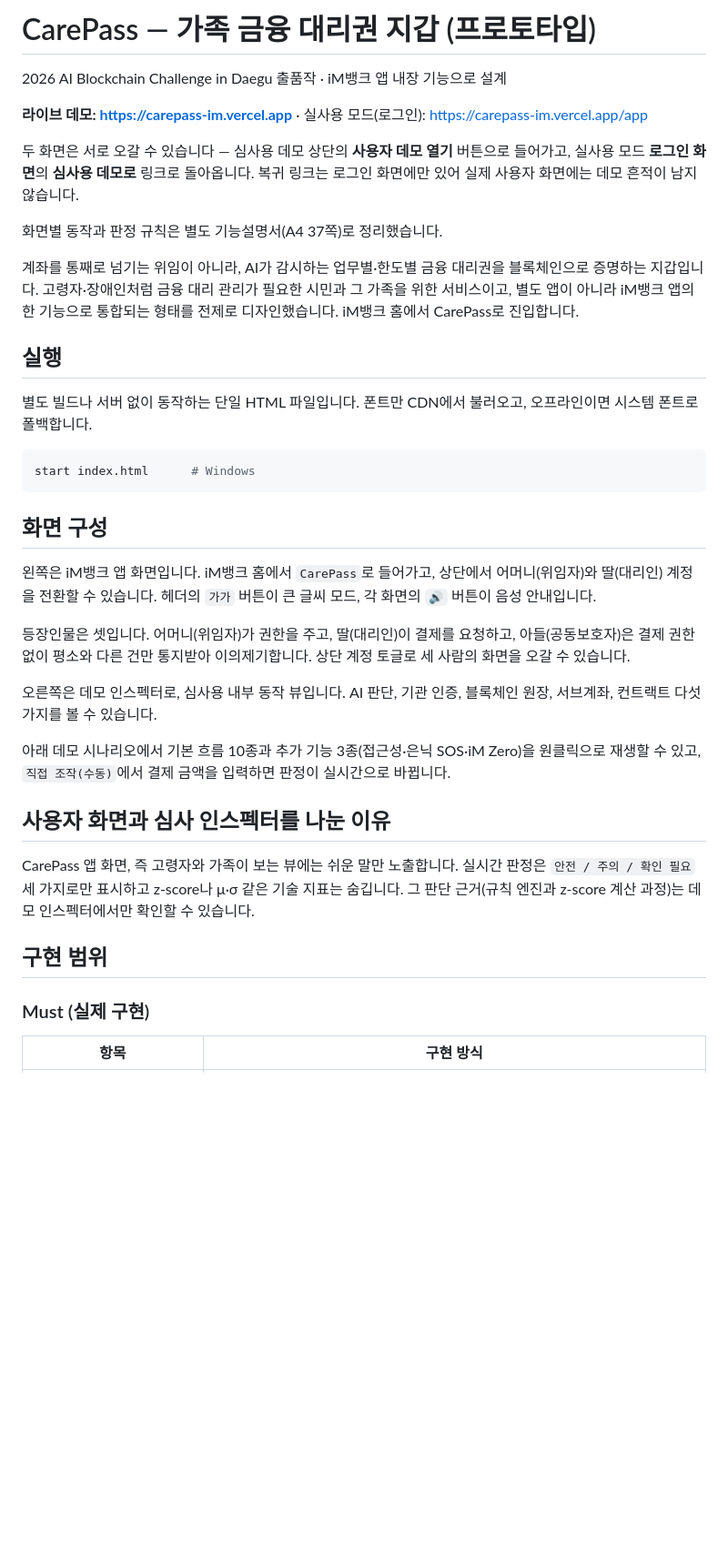
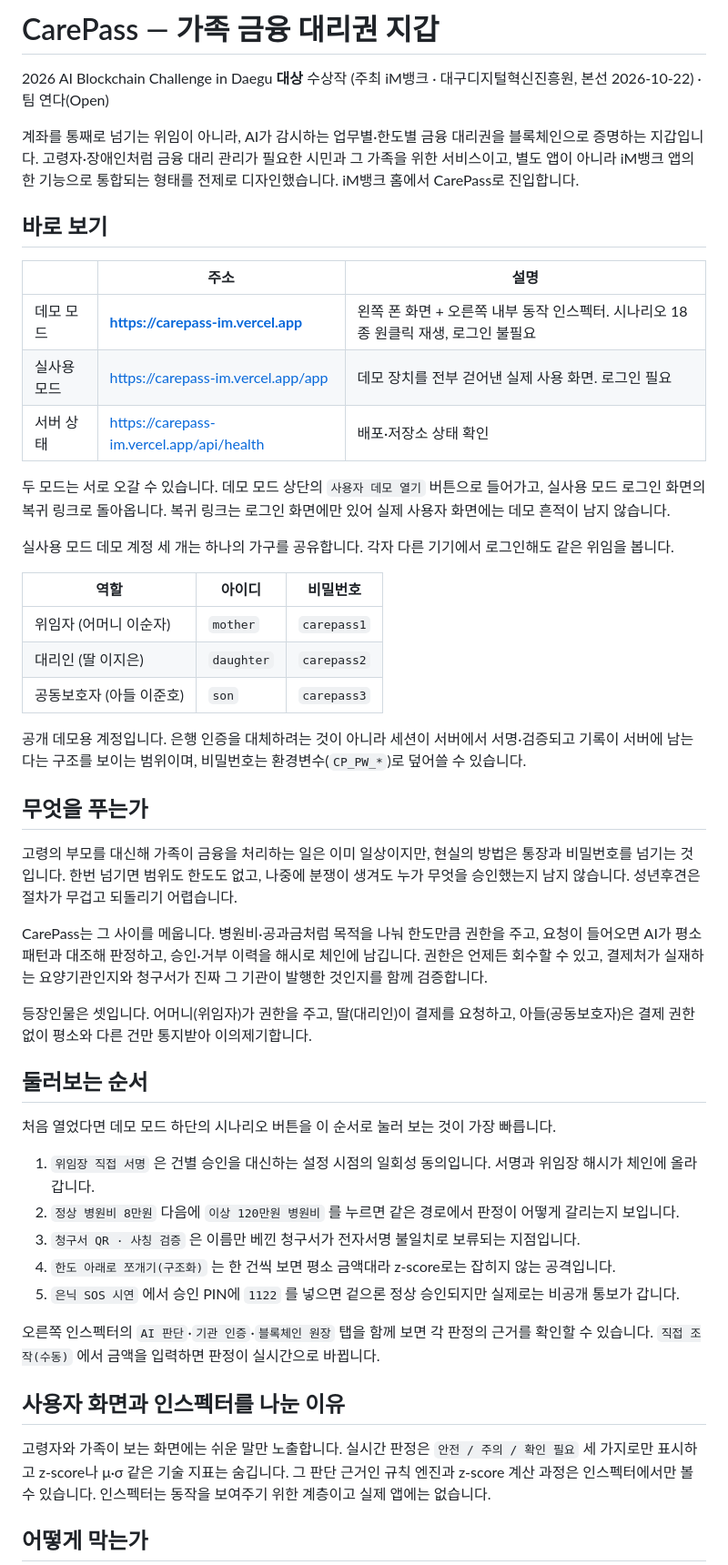
Before and after one commit to jinyanyou/carepass-prototype, a Markdown page: README.md, the part around one of its changes. Shown at 91% size. Drawn GitHub-style; blank space fills up the shorter version.

````diff
--- a/README.md
+++ b/README.md
@@ -1,41 +1,53 @@
-# CarePass — 가족 금융 대리권 지갑 (프로토타입)
+# CarePass — 가족 금융 대리권 지갑
 
-2026 AI Blockchain Challenge in Daegu 출품작 · iM뱅크 앱 내장 기능으로 설계
-
-**라이브 데모: https://carepass-im.vercel.app**  ·  실사용 모드(로그인): https://carepass-im.vercel.app/app
-
-두 화면은 서로 오갈 수 있습니다 — 심사용 데모 상단의 **사용자 데모 열기** 버튼으로 들어가고, 실사용 모드 **로그인 화면**의 **심사용 데모로** 링크로 돌아옵니다. 복귀 링크는 로그인 화면에만 있어 실제 사용자 화면에는 데모 흔적이 남지 않습니다.
-
-화면별 동작과 판정 규칙은 별도 기능설명서(A4 37쪽)로 정리했습니다.
+2026 AI Blockchain Challenge in Daegu **대상** 수상작 (주최 iM뱅크 · 대구디지털혁신진흥원, 본선 2026-10-22) · 팀 연다(Open)
 
 계좌를 통째로 넘기는 위임이 아니라, AI가 감시하는 업무별·한도별 금융 대리권을 블록체인으로 증명하는 지갑입니다.
-고령자·장애인처럼 금융 대리 관리가 필요한 시민과 그 가족을 위한 서비스이고,
-별도 앱이 아니라 iM뱅크 앱의 한 기능으로 통합되는 형태를 전제로 디자인했습니다. iM뱅크 홈에서 CarePass로 진입합니다.
+고령자·장애인처럼 금융 대리 관리가 필요한 시민과 그 가족을 위한 서비스이고, 별도 앱이 아니라 iM뱅크 앱의 한 기능으로 통합되는 형태를 전제로 디자인했습니다. iM뱅크 홈에서 CarePass로 진입합니다.
 
-## 실행
+## 바로 보기
 
-별도 빌드나 서버 없이 동작하는 단일 HTML 파일입니다. 폰트만 CDN에서 불러오고, 오프라인이면 시스템 폰트로 폴백합니다.
+| | 주소 | 설명 |
+|---|---|---|
+| 데모 모드 | **https://carepass-im.vercel.app** | 왼쪽 폰 화면 + 오른쪽 내부 동작 인스펙터. 시나리오 18종 원클릭 재생, 로그인 불필요 |
+| 실사용 모드 | https://carepass-im.vercel.app/app | 데모 장치를 전부 걷어낸 실제 사용 화면. 로그인 필요 |
+| 서버 상태 | https://carepass-im.vercel.app/api/health | 배포·저장소 상태 확인 |
 
-```bash
-start index.html      # Windows
-```
+두 모드는 서로 오갈 수 있습니다. 데모 모드 상단의 `사용자 데모 열기` 버튼으로 들어가고, 실사용 모드 로그인 화면의 복귀 링크로 돌아옵니다. 복귀 링크는 로그인 화면에만 있어 실제 사용자 화면에는 데모 흔적이 남지 않습니다.
 
-## 화면 구성
+실사용 모드 데모 계정 세 개는 하나의 가구를 공유합니다. 각자 다른 기기에서 로그인해도 같은 위임을 봅니다.
 
-왼쪽은 iM뱅크 앱 화면입니다. iM뱅크 홈에서 `CarePass`로 들어가고, 상단에서 어머니(위임자)와 딸(대리인) 계정을 전환할 수 있습니다. 헤더의 `가가` 버튼이 큰 글씨 모드, 각 화면의 `🔊` 버튼이 음성 안내입니다.
+| 역할 | 아이디 | 비밀번호 |
+|---|---|---|
+| 위임자 (어머니 이순자) | `mother` | `carepass1` |
+| 대리인 (딸 이지은) | `daughter` | `carepass2` |
+| 공동보호자 (아들 이준호) | `son` | `carepass3` |
 
-등장인물은 셋입니다. 어머니(위임자)가 권한을 주고, 딸(대리인)이 결제를 요청하고, 아들(공동보호자)은 결제 권한 없이 평소와 다른 건만 통지받아 이의제기합니다. 상단 계정 토글로 세 사람의 화면을 오갈 수 있습니다.
+공개 데모용 계정입니다. 은행 인증을 대체하려는 것이 아니라 세션이 서버에서 서명·검증되고 기록이 서버에 남는다는 구조를 보이는 범위이며, 비밀번호는 환경변수(`CP_PW_*`)로 덮어쓸 수 있습니다.
 
-오른쪽은 데모 인스펙터로, 심사용 내부 동작 뷰입니다. AI 판단, 기관 인증, 블록체인 원장, 서브계좌, 컨트랙트 다섯 가지를 볼 수 있습니다.
+## 무엇을 푸는가
 
-아래 데모 시나리오에서 기본 흐름 10종과 추가 기능 3종(접근성·은닉 SOS·iM Zero)을 원클릭으로 재생할 수 있고, `직접 조작(수동)`에서 결제 금액을 입력하면 판정이 실시간으로 바뀝니다.
+고령의 부모를 대신해 가족이 금융을 처리하는 일은 이미 일상이지만, 현실의 방법은 통장과 비밀번호를 넘기는 것입니다. 한번 넘기면 범위도 한도도 없고, 나중에 분쟁이 생겨도 누가 무엇을 승인했는지 남지 않습니다. 성년후견은 절차가 무겁고 되돌리기 어렵습니다.
 
-## 사용자 화면과 심사 인스펙터를 나눈 이유
+CarePass는 그 사이를 메웁니다. 병원비·공과금처럼 목적을 나눠 한도만큼 권한을 주고, 요청이 들어오면 AI가 평소 패턴과 대조해 판정하고, 승인·거부 이력을 해시로 체인에 남깁니다. 권한은 언제든 회수할 수 있고, 결제처가 실재하는 요양기관인지와 청구서가 진짜 그 기관이 발행한 것인지를 함께 검증합니다.
 
-CarePass 앱 화면, 즉 고령자와 가족이 보는 뷰에는 쉬운 말만 노출합니다. 실시간 판정은 `안전 / 주의 / 확인 필요` 세 가지로만 표시하고 z-score나 μ·σ 같은 기술 지표는 숨깁니다. 그 판단 근거(규칙 엔진과 z-score 계산 과정)는 데모 인스펙터에서만 확인할 수 있습니다.
+등장인물은 셋입니다. 어머니(위임자)가 권한을 주고, 딸(대리인)이 결제를 요청하고, 아들(공동보호자)은 결제 권한 없이 평소와 다른 건만 통지받아 이의제기합니다.
 
-## 구현 범위
+## 둘러보는 순서
 
-### Must (실제 구현)
+처음 열었다면 데모 모드 하단의 시나리오 버튼을 이 순서로 눌러 보는 것이 가장 빠릅니다.
 
-| 항목 | 구현 방식 |
+1. `위임장 직접 서명` 은 건별 승인을 대신하는 설정 시점의 일회성 동의입니다. 서명과 위임장 해시가 체인에 올라갑니다.
+2. `정상 병원비 8만원` 다음에 `이상 120만원 병원비` 를 누르면 같은 경로에서 판정이 어떻게 갈리는지 보입니다.
+3. `청구서 QR · 사칭 검증` 은 이름만 베낀 청구서가 전자서명 불일치로 보류되는 지점입니다.
+4. `한도 아래로 쪼개기(구조화)` 는 한 건씩 보면 평소 금액대라 z-score로는 잡히지 않는 공격입니다.
+5. `은닉 SOS 시연` 에서 승인 PIN에 `1122` 를 넣으면 겉으론 정상 승인되지만 실제로는 비공개 통보가 갑니다.
+
+오른쪽 인스펙터의 `AI 판단`·`기관 인증`·`블록체인 원장` 탭을 함께 보면 각 판정의 근거를 확인할 수 있습니다. `직접 조작(수동)` 에서 금액을 입력하면 판정이 실시간으로 바뀝니다.
+
+## 사용자 화면과 인스펙터를 나눈 이유
+
+고령자와 가족이 보는 화면에는 쉬운 말만 노출합니다. 실시간 판정은 `안전 / 주의 / 확인 필요` 세 가지로만 표시하고 z-score나 μ·σ 같은 기술 지표는 숨깁니다. 그 판단 근거인 규칙 엔진과 z-score 계산 과정은 인스펙터에서만 볼 수 있습니다. 인스펙터는 동작을 보여주기 위한 계층이고 실제 앱에는 없습니다.
+
+## 어떻게 막는가
+
````
Also changed, not shown: other parts of README.md (+125 -97 lines).
